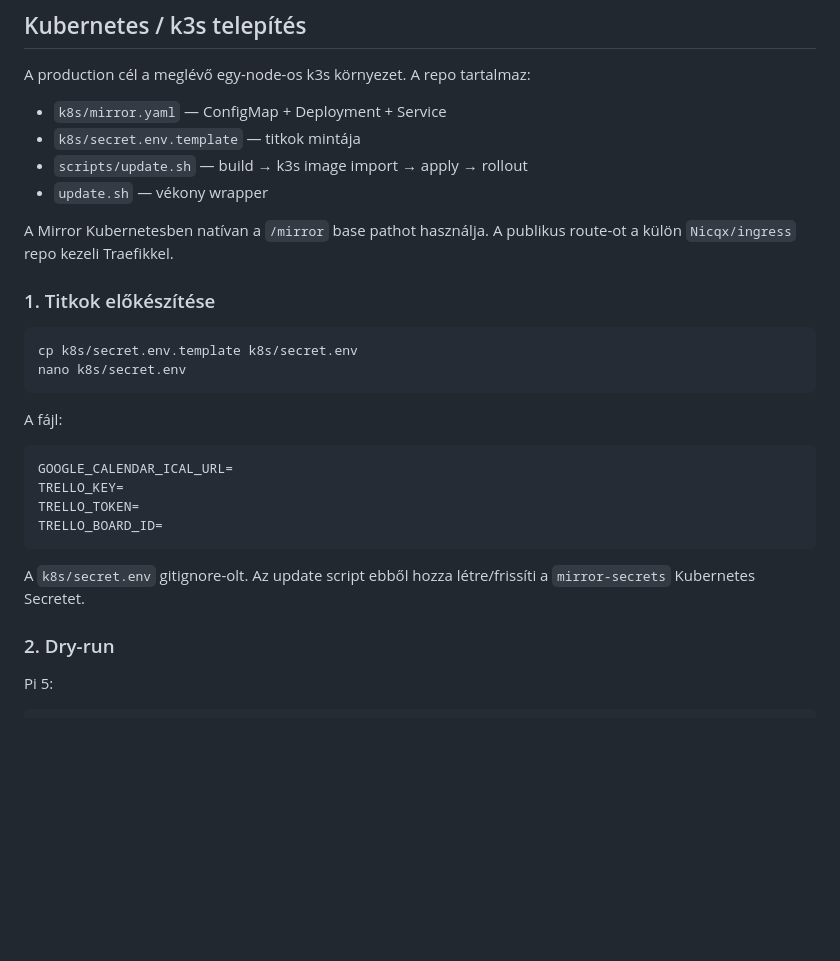
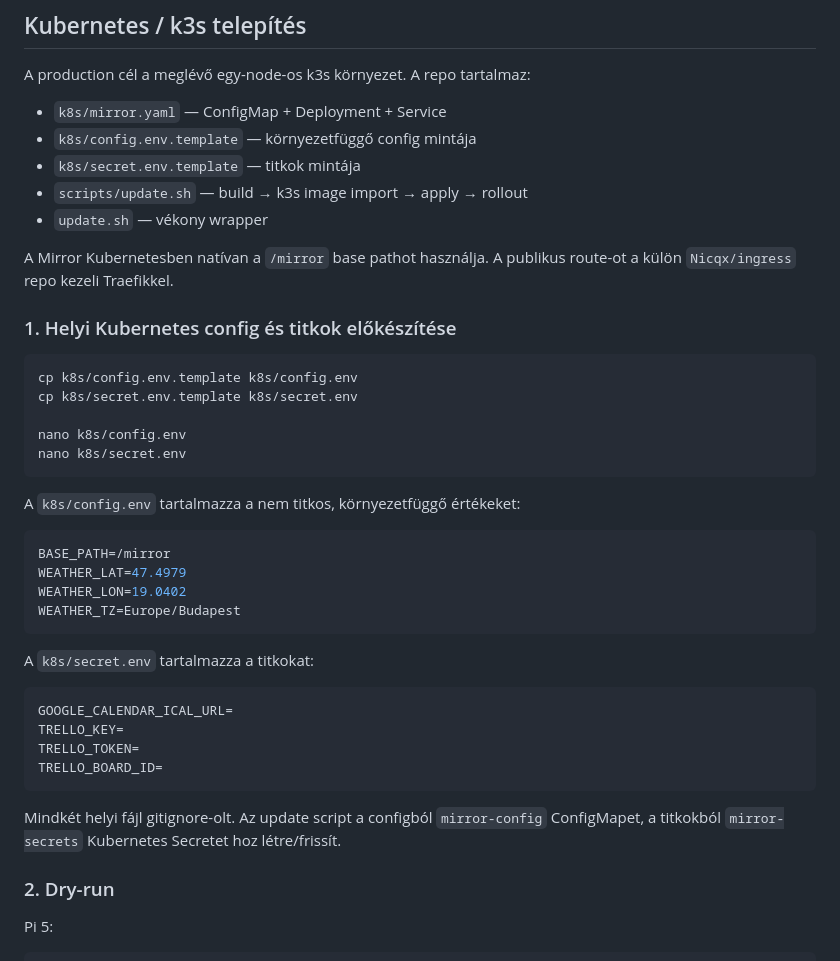
Before and after one commit to Nicqx/mirror, a Markdown page: README.md, the part around the change. Rendered like a GitHub page; blank space fills up the shorter version.

Commit message:
Document local Kubernetes config file

````diff
--- a/README.md
+++ b/README.md
@@ -112,20 +112,33 @@ WEATHER_TZ=Europe/Budapest
 A production cél a meglévő egy-node-os k3s környezet. A repo tartalmaz:
 
 - `k8s/mirror.yaml` — ConfigMap + Deployment + Service
+- `k8s/config.env.template` — környezetfüggő config mintája
 - `k8s/secret.env.template` — titkok mintája
 - `scripts/update.sh` — build → k3s image import → apply → rollout
 - `update.sh` — vékony wrapper
 
 A Mirror Kubernetesben natívan a `/mirror` base pathot használja. A publikus route-ot a külön `Nicqx/ingress` repo kezeli Traefikkel.
 
-### 1. Titkok előkészítése
+### 1. Helyi Kubernetes config és titkok előkészítése
 
 ```bash
+cp k8s/config.env.template k8s/config.env
 cp k8s/secret.env.template k8s/secret.env
+
+nano k8s/config.env
 nano k8s/secret.env
 ```
 
-A fájl:
+A `k8s/config.env` tartalmazza a nem titkos, környezetfüggő értékeket:
+
+```env
+BASE_PATH=/mirror
+WEATHER_LAT=47.4979
+WEATHER_LON=19.0402
+WEATHER_TZ=Europe/Budapest
+```
+
+A `k8s/secret.env` tartalmazza a titkokat:
 
 ```env
 GOOGLE_CALENDAR_ICAL_URL=
@@ -134,7 +147,7 @@ TRELLO_TOKEN=
 TRELLO_BOARD_ID=
 ```
 
-A `k8s/secret.env` gitignore-olt. Az update script ebből hozza létre/frissíti a `mirror-secrets` Kubernetes Secretet.
+Mindkét helyi fájl gitignore-olt. Az update script a configból `mirror-config` ConfigMapet, a titkokból `mirror-secrets` Kubernetes Secretet hoz létre/frissít.
 
 ### 2. Dry-run
 
````
